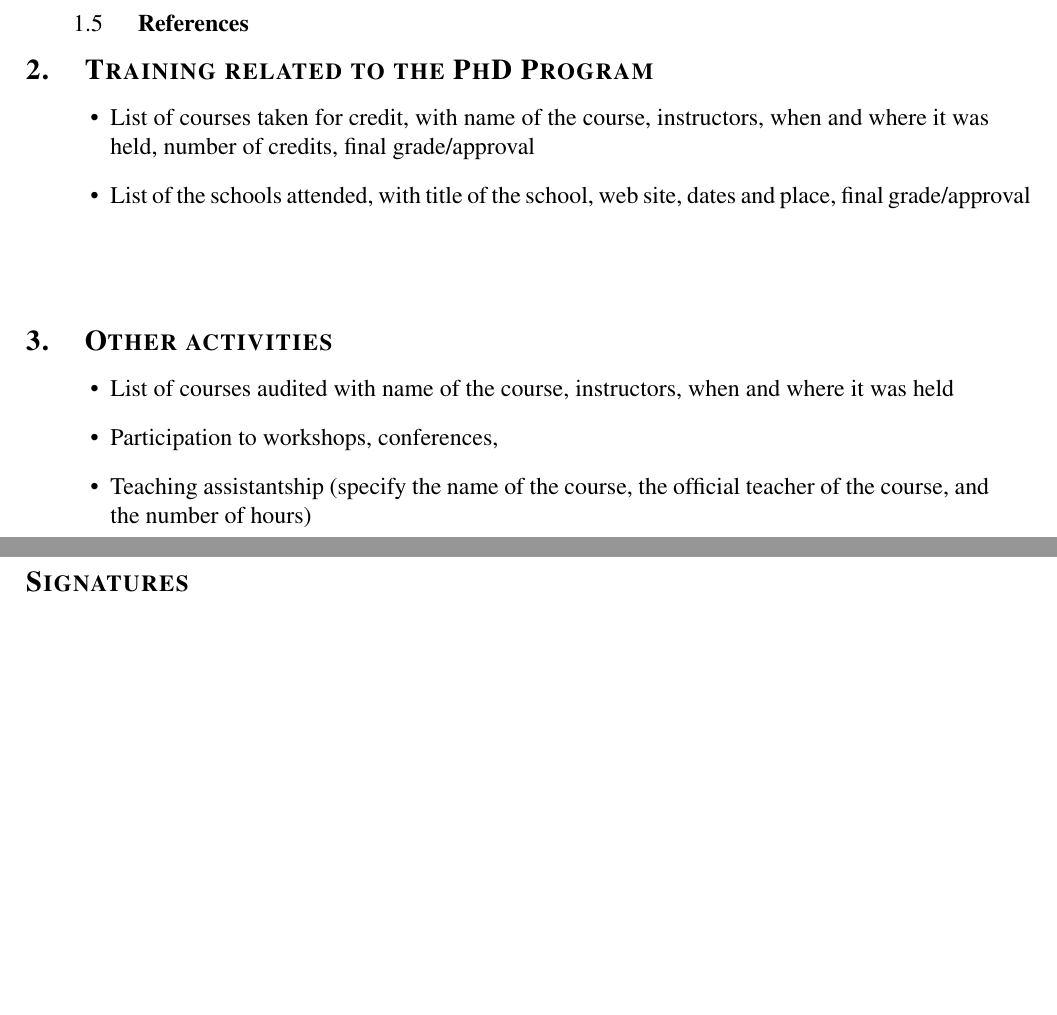
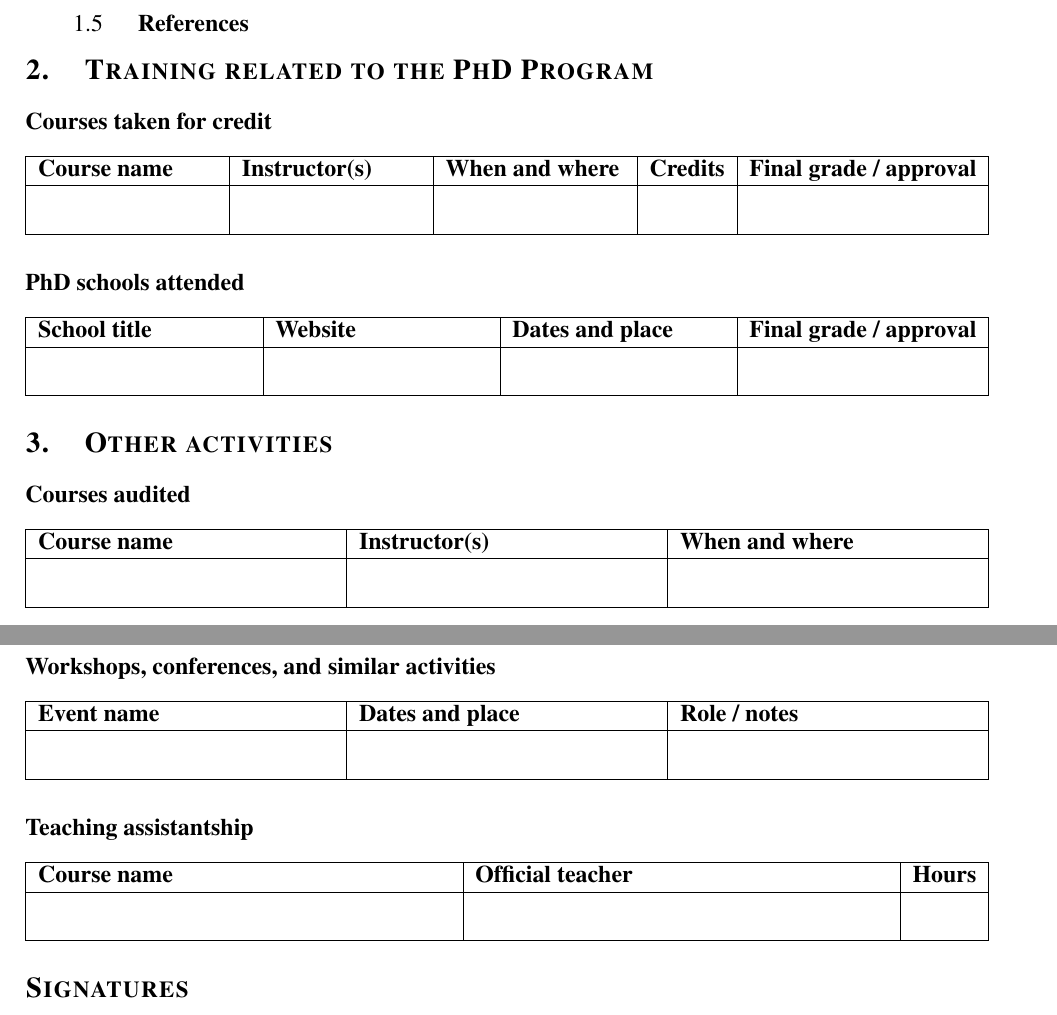
Before and after one commit to AlessioLovato/DRIM_annual_report_latex_template, a LaTeX document (main.tex): two parts of pages 1 and 2 of 2, joined at a grey line, cut so that both start at the same text, the shorter picture padded with empty space. Compiled offline with pdfLaTeX.

Commit message:
Concerted list request in proper tables with blank row

```diff
--- a/main.tex
+++ b/main.tex
@@ -130,23 +130,77 @@
 
 
 % -------------------- Training --------------------
+% Restore leftskip and parindent to original values
+\leftskip 0
+\parindent
+
 \section{Training related to the PhD Program}
 
-\begin{itemize}[leftmargin=1.5cm]
-  \item List of courses taken for credit, with name of the course, instructors, when and where it was held, number of credits, final grade/approval
-  \item List of the schools attended, with title of the school, web site, dates and place, final grade/approval
-\end{itemize}
+\subsubsection*{Courses taken for credit}
 
-\vspace{1cm}
+\begin{tabularx}{\linewidth}{|X|X|X|c|c|}
+\hline
+\textbf{Course name} &
+\textbf{Instructor(s)} &
+\textbf{When and where} &
+\textbf{Credits} &
+\textbf{Final grade / approval} \\
+\hline
+& & & & \\[0.8em] % blank row placeholder
+\hline
+\end{tabularx}
+
+\subsubsection*{PhD schools attended}
+
+\begin{tabularx}{\textwidth}{|X|X|X|c|}
+\hline
+\textbf{School title} &
+\textbf{Website} &
+\textbf{Dates and place} &
+\textbf{Final grade / approval} \\
+\hline
+& & & \\[0.8em]  % blank row placeholder
+\hline
+\end{tabularx}
 
 % -------------------- Other activities --------------------
 \section{Other activities}
 
-\begin{itemize}[leftmargin=1.5cm]
-  \item List of courses audited with name of the course, instructors, when and where it was held
-  \item Participation to workshops, conferences,
-  \item Teaching assistantship (specify the name of the course, the official teacher of the course, and the number of hours)
-\end{itemize}
+\subsubsection*{Courses audited}
+
+\begin{tabularx}{\textwidth}{|X|X|X|}
+\hline
+\textbf{Course name} &
+\textbf{Instructor(s)} &
+\textbf{When and where} \\
+\hline
+& & \\[0.8em] % blank row placeholder
+\hline
+\end{tabularx}
+
+\subsubsection*{Workshops, conferences, and similar activities}
+
+\begin{tabularx}{\textwidth}{|X|X|X|}
+\hline
+\textbf{Event name} &
+\textbf{Dates and place} &
+\textbf{Role / notes} \\
+\hline
+& & \\[0.8em]
+\hline
+\end{tabularx}
+
+\subsubsection*{Teaching assistantship}
+
+\begin{tabularx}{\textwidth}{|X|X|c|}
+\hline
+\textbf{Course name} &
+\textbf{Official teacher} &
+\textbf{Hours} \\
+\hline
+& & \\[0.8em]
+\hline
+\end{tabularx}
 
 
 % -------------------- Signatures --------------------
```
Also changed, not shown: main.tex (2 more changed lines).
